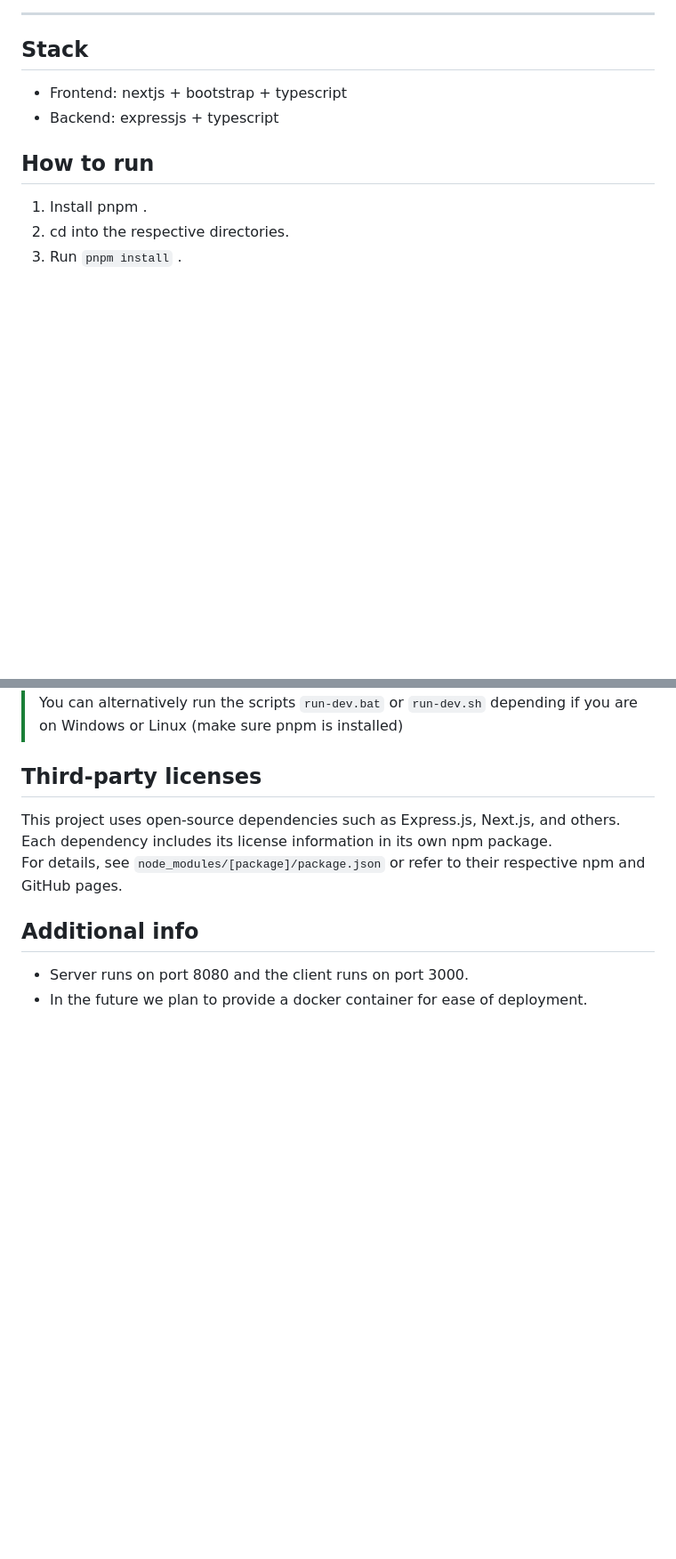
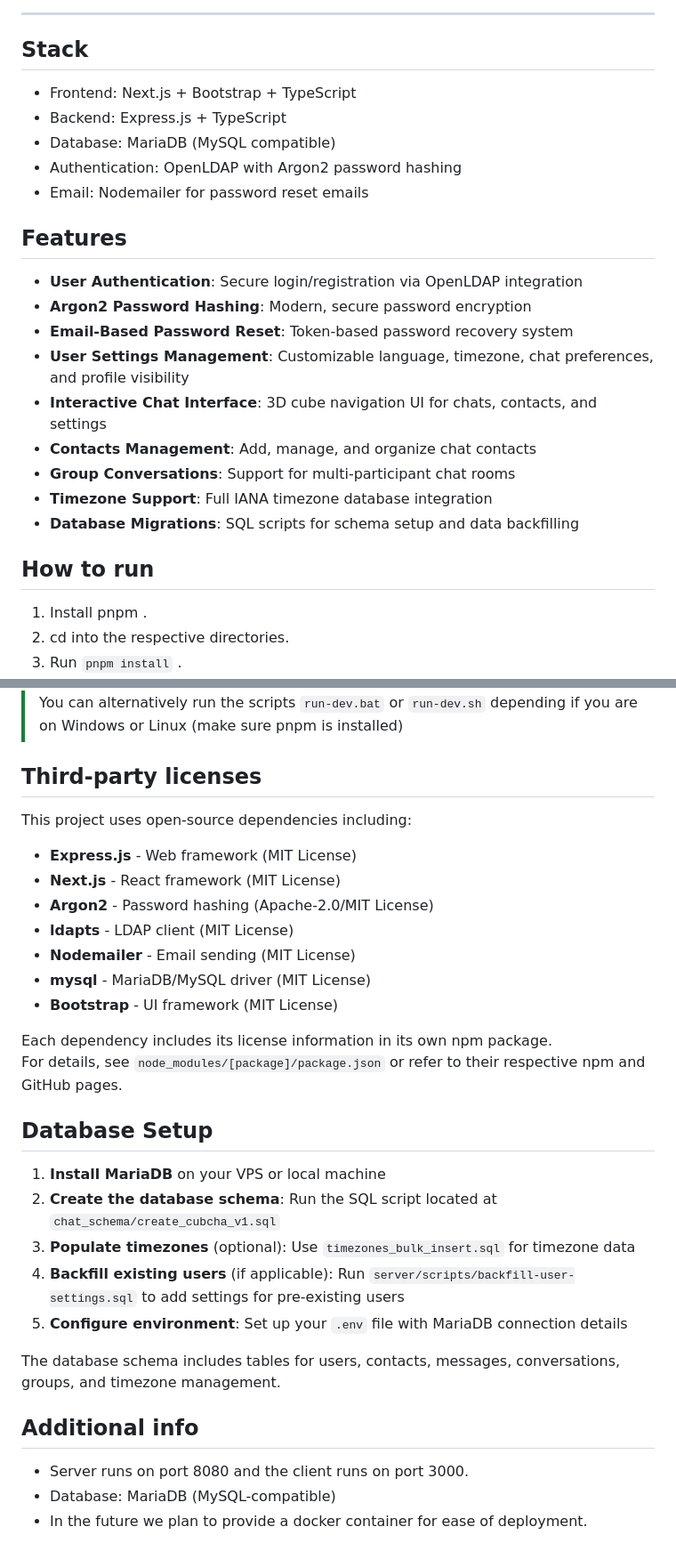
Before and after one commit to peTMat-dev/private-chatting-app, a Markdown page: README.md, 2 parts joined by grey strips. Shown at 89% size. Rendered like a GitHub page; blank space fills up the shorter version.

```diff
--- a/README.md
+++ b/README.md
@@ -46,8 +46,23 @@ For questions, collaboration, or any other inquiries, feel free to:
 
 ## Stack
 
-- Frontend: nextjs + bootstrap + typescript
-- Backend:  expressjs + typescript
+- Frontend: Next.js + Bootstrap + TypeScript
+- Backend: Express.js + TypeScript
+- Database: MariaDB (MySQL compatible)
+- Authentication: OpenLDAP with Argon2 password hashing
+- Email: Nodemailer for password reset emails
+
+## Features
+
+- **User Authentication**: Secure login/registration via OpenLDAP integration
+- **Argon2 Password Hashing**: Modern, secure password encryption
+- **Email-Based Password Reset**: Token-based password recovery system
+- **User Settings Management**: Customizable language, timezone, chat preferences, and profile visibility
+- **Interactive Chat Interface**: 3D cube navigation UI for chats, contacts, and settings
+- **Contacts Management**: Add, manage, and organize chat contacts
+- **Group Conversations**: Support for multi-participant chat rooms
+- **Timezone Support**: Full IANA timezone database integration
+- **Database Migrations**: SQL scripts for schema setup and data backfilling
 
 ## How to run
 
@@ -64,11 +79,30 @@ For questions, collaboration, or any other inquiries, feel free to:
 
 ## Third-party licenses
 
-This project uses open-source dependencies such as Express.js, Next.js, and others.
+This project uses open-source dependencies including:
+- **Express.js** - Web framework (MIT License)
+- **Next.js** - React framework (MIT License)
+- **Argon2** - Password hashing (Apache-2.0/MIT License)
+- **ldapts** - LDAP client (MIT License)
+- **Nodemailer** - Email sending (MIT License)
+- **mysql** - MariaDB/MySQL driver (MIT License)
+- **Bootstrap** - UI framework (MIT License)
+
 Each dependency includes its license information in its own npm package.
 For details, see `node_modules/[package]/package.json` or refer to their respective npm and GitHub pages.
+
+## Database Setup
+
+1. **Install MariaDB** on your VPS or local machine
+2. **Create the database schema**: Run the SQL script located at `chat_schema/create_cubcha_v1.sql`
+3. **Populate timezones** (optional): Use `timezones_bulk_insert.sql` for timezone data
+4. **Backfill existing users** (if applicable): Run `server/scripts/backfill-user-settings.sql` to add settings for pre-existing users
+5. **Configure environment**: Set up your `.env` file with MariaDB connection details
+
+The database schema includes tables for users, contacts, messages, conversations, groups, and timezone management.
 
 ## Additional info
 
 - Server runs on port 8080 and the client runs on port 3000.
+- Database: MariaDB (MySQL-compatible)
 - In the future we plan to provide a docker container for ease of deployment.
```
Also changed, not shown: other parts of README.md (+3 -3 lines).
